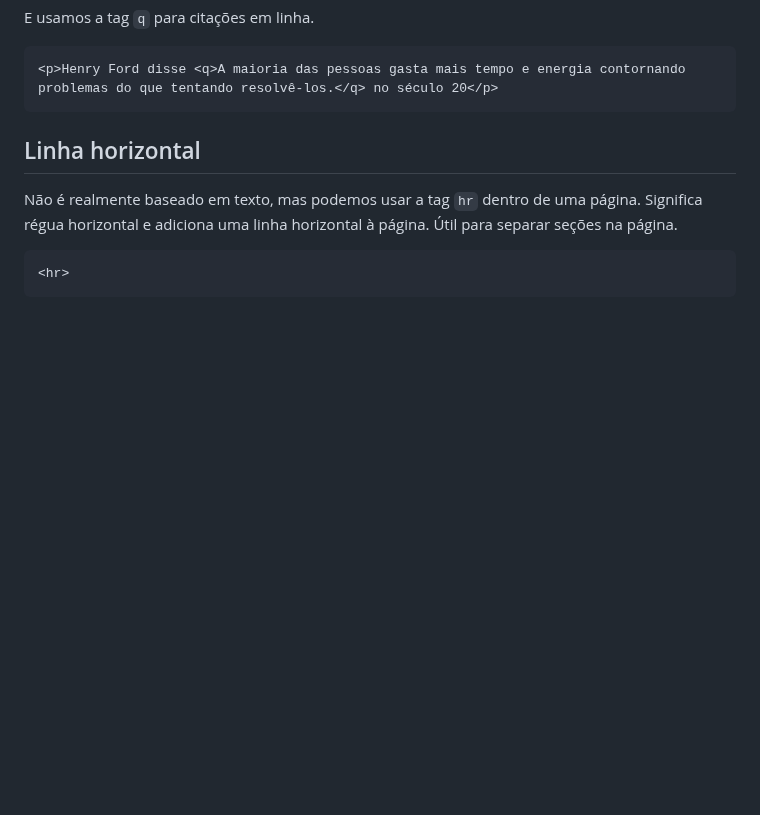
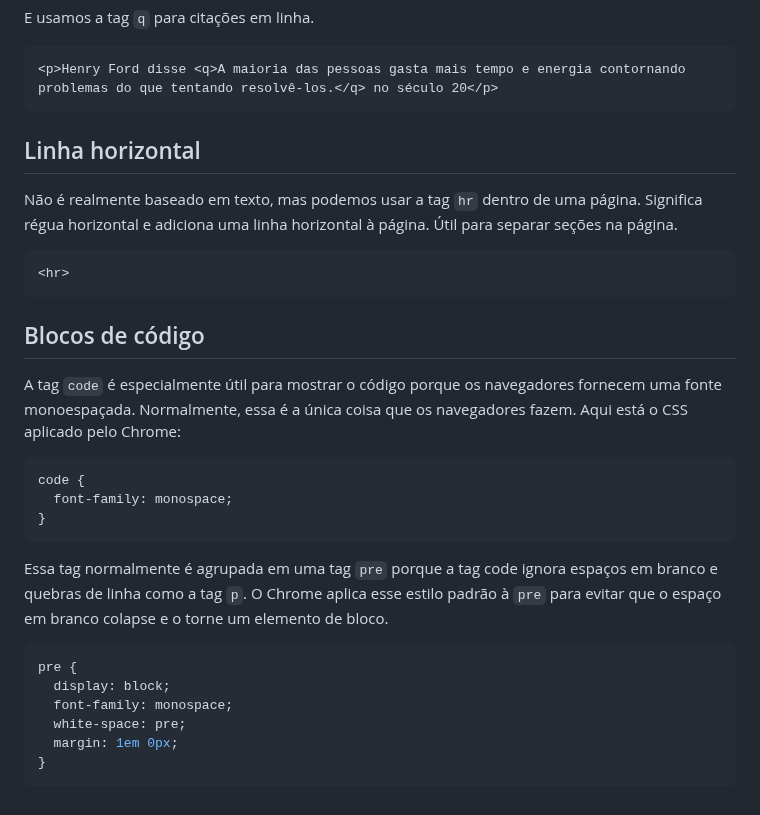
Before and after one commit to sergiogomes/html-ebook, a Markdown page: src/portuguese/11-tags-que-interagem-com-texto.md, the part around the change. GitHub-like rendering; blank space fills up the shorter version.

Commit message:
feat: :sparkles: Blocos de código

````diff
--- a/src/portuguese/11-tags-que-interagem-com-texto.md
+++ b/src/portuguese/11-tags-que-interagem-com-texto.md
@@ -93,3 +93,26 @@ Não é realmente baseado em texto, mas podemos usar a tag `hr` dentro de uma p
 ```html
 <hr>
 ```
+
+## Blocos de código
+
+A tag `code` é especialmente útil para mostrar o código porque os navegadores fornecem uma fonte monoespaçada.
+Normalmente, essa é a única coisa que os navegadores fazem. Aqui está o CSS aplicado pelo Chrome:
+
+```css
+code {
+  font-family: monospace;
+}
+```
+
+Essa tag normalmente é agrupada em uma tag `pre` porque a tag code ignora espaços em branco e quebras de linha como a tag `p`.
+O Chrome aplica esse estilo padrão à `pre` para evitar que o espaço em branco colapse e o torne um elemento de bloco.
+
+```css
+pre {
+  display: block;
+  font-family: monospace;
+  white-space: pre;
+  margin: 1em 0px;
+}
+```
````
Also changed, not shown: src/english/11-tags-that-interact-with-text.md (line endings or trailing spaces).
